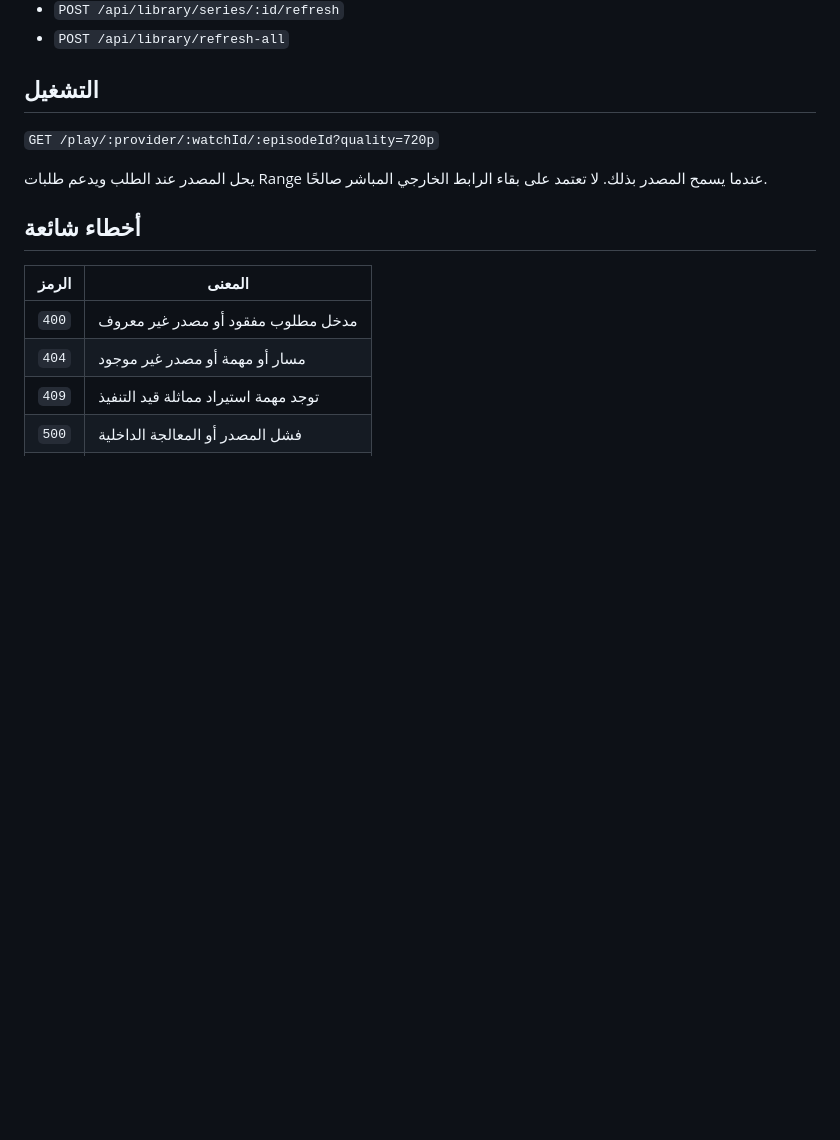
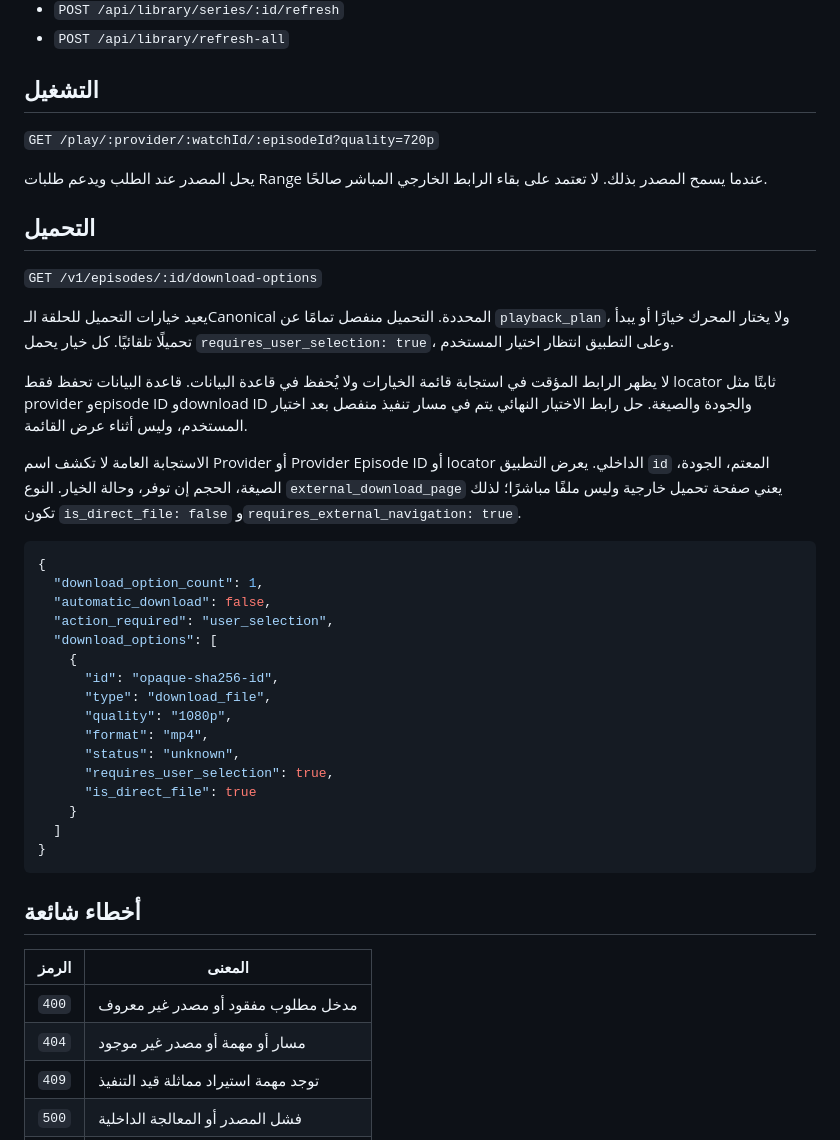
Before and after one commit to theeb1230-dot/akwam-indexer, a Markdown page: docs/API.md, the part around the change. Rendered like a GitHub page; blank space fills up the shorter version.

Commit message:
Reconcile Stage 9 API docs with main

````diff
--- a/docs/API.md
+++ b/docs/API.md
@@ -72,6 +72,43 @@ Queued jobs cancel immediately. Running import/refresh/health jobs observe the c
 
 يحل المصدر عند الطلب ويدعم طلبات Range عندما يسمح المصدر بذلك. لا تعتمد على بقاء الرابط الخارجي المباشر صالحًا.
 
+## التحميل
+
+`GET /v1/episodes/:id/download-options`
+
+يعيد خيارات التحميل للحلقة الـCanonical المحددة. التحميل منفصل تمامًا عن
+`playback_plan`، ولا يختار المحرك خيارًا أو يبدأ تحميلًا تلقائيًا. كل خيار يحمل
+`requires_user_selection: true`، وعلى التطبيق انتظار اختيار المستخدم.
+
+لا يظهر الرابط المؤقت في استجابة قائمة الخيارات ولا يُحفظ في قاعدة البيانات.
+قاعدة البيانات تحفظ فقط locator ثابتًا مثل provider وepisode ID وdownload ID
+والجودة والصيغة. حل رابط الاختيار النهائي يتم في مسار تنفيذ منفصل بعد اختيار
+المستخدم، وليس أثناء عرض القائمة.
+
+الاستجابة العامة لا تكشف اسم Provider أو Provider Episode ID أو locator
+الداخلي. يعرض التطبيق `id` المعتم، الجودة، الصيغة، الحجم إن توفر،
+وحالة الخيار. النوع `external_download_page` يعني صفحة تحميل خارجية وليس ملفًا
+مباشرًا؛ لذلك تكون `is_direct_file: false` و`requires_external_navigation: true`.
+
+```json
+{
+  "download_option_count": 1,
+  "automatic_download": false,
+  "action_required": "user_selection",
+  "download_options": [
+    {
+      "id": "opaque-sha256-id",
+      "type": "download_file",
+      "quality": "1080p",
+      "format": "mp4",
+      "status": "unknown",
+      "requires_user_selection": true,
+      "is_direct_file": true
+    }
+  ]
+}
+```
+
 ## أخطاء شائعة
 
 | الرمز | المعنى |
````
